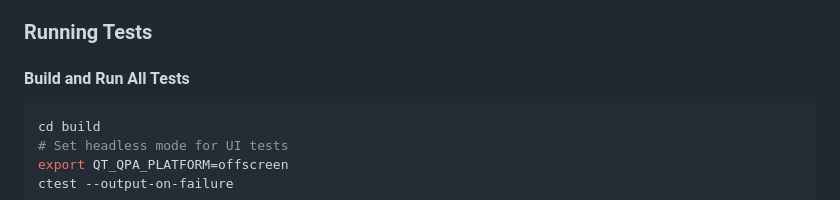
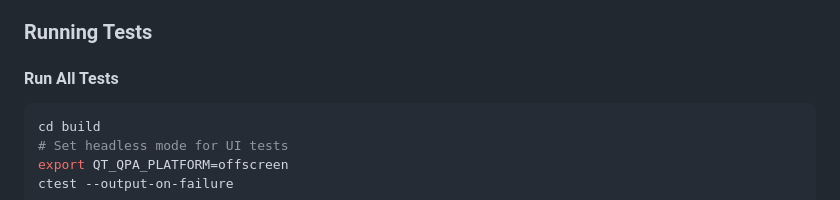
Before and after one commit to mitchcamza/ConferenceRegistration, a Markdown page: README.md, the part around the change. GitHub-like rendering.

Commit message:
Clarify instruction to run all tests - tests are already built above

````diff
--- a/README.md
+++ b/README.md
@@ -304,7 +304,7 @@ Using **Qt Test** framework:
 
 ### Running Tests
 
-#### Build and Run All Tests
+#### Run All Tests
 ```bash
 cd build
 # Set headless mode for UI tests
````
